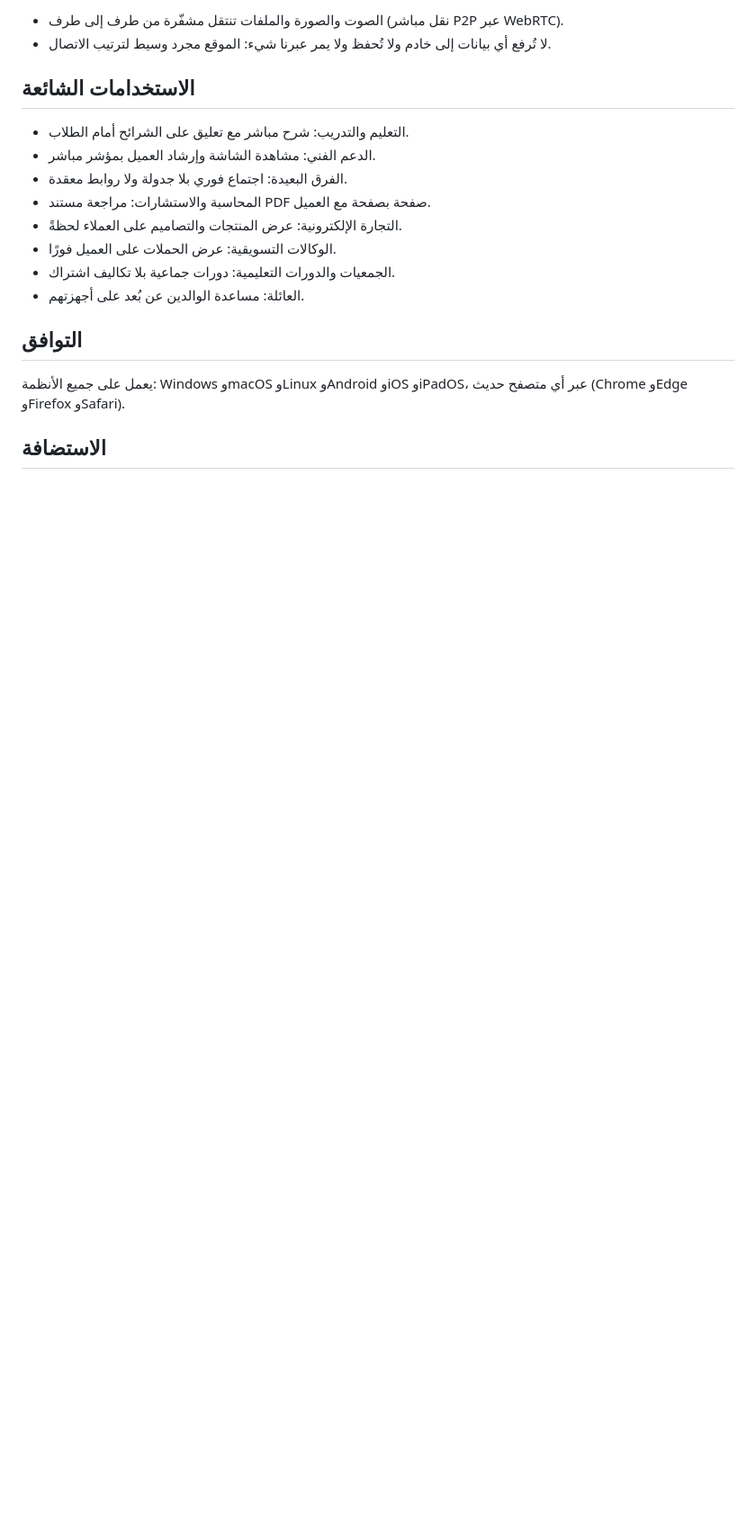
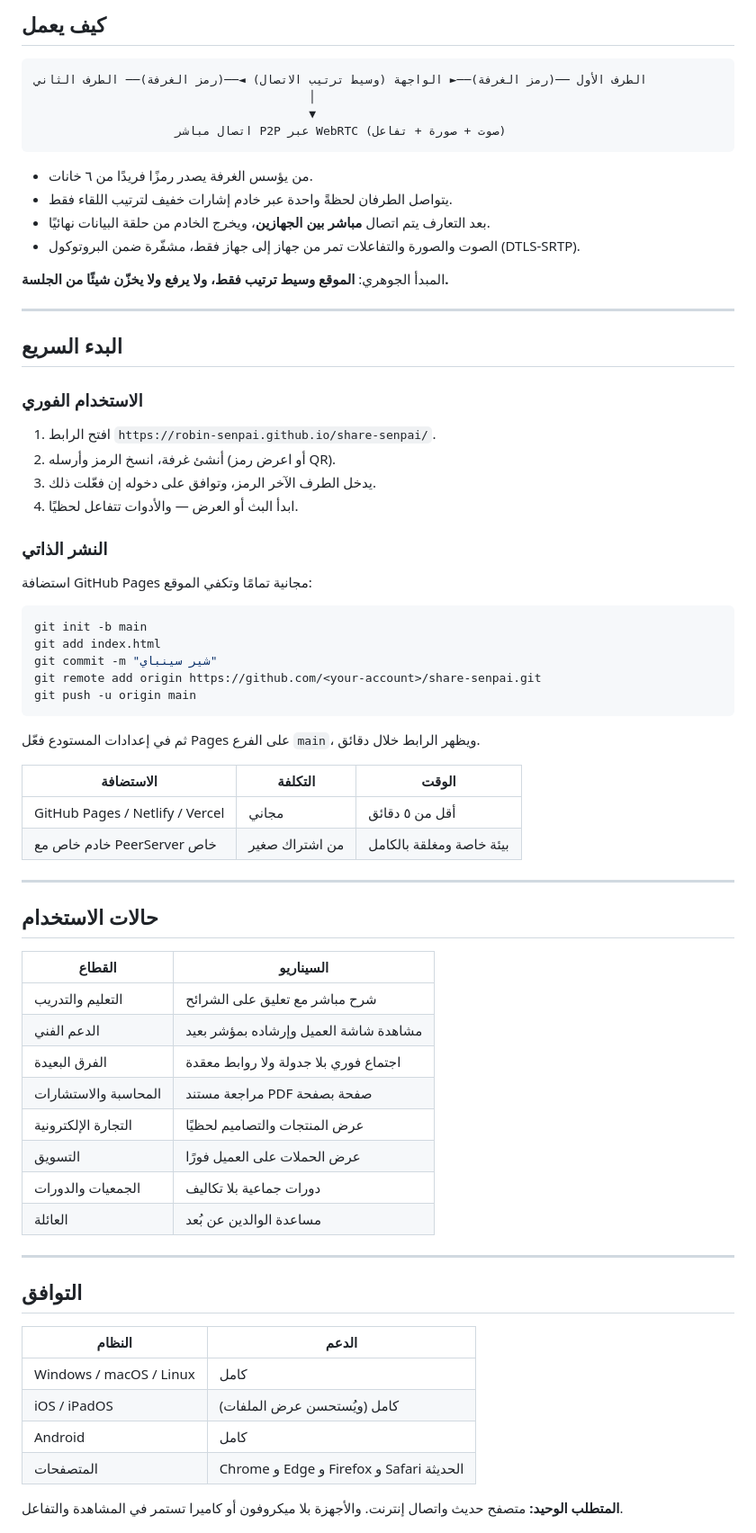
Before and after one commit to ROBIN-SENPAI/share-senpai, a Markdown page: README.md, the part around one of its changes. Shown at 90% size. Rendered like a GitHub page; blank space fills up the shorter version.

````diff
--- a/README.md
+++ b/README.md
@@ -46,21 +82,75 @@
 
-- الصوت والصورة والملفات تنتقل مشفّرة من طرف إلى طرف (نقل مباشر P2P عبر WebRTC).
-- لا تُرفع أي بيانات إلى خادم ولا تُحفظ ولا يمر عبرنا شيء: الموقع مجرد وسيط لترتيب الاتصال.
+## كيف يعمل
 
-## الاستخدامات الشائعة
+```
+الطرف الأول ──(رمز الغرفة)──► الواجهة (وسيط ترتيب الاتصال) ◄──(رمز الغرفة)── الطرف الثاني
+                                       │
+                                       ▼
+                    اتصال مباشر P2P عبر WebRTC (صوت + صورة + تفاعل)
+```
 
-- التعليم والتدريب: شرح مباشر مع تعليق على الشرائح أمام الطلاب.
-- الدعم الفني: مشاهدة الشاشة وإرشاد العميل بمؤشر مباشر.
-- الفرق البعيدة: اجتماع فوري بلا جدولة ولا روابط معقدة.
-- المحاسبة والاستشارات: مراجعة مستند PDF صفحة بصفحة مع العميل.
-- التجارة الإلكترونية: عرض المنتجات والتصاميم على العملاء لحظةً.
-- الوكالات التسويقية: عرض الحملات على العميل فورًا.
-- الجمعيات والدورات التعليمية: دورات جماعية بلا تكاليف اشتراك.
-- العائلة: مساعدة الوالدين عن بُعد على أجهزتهم.
+- من يؤسس الغرفة يصدر رمزًا فريدًا من ٦ خانات.
+- يتواصل الطرفان لحظةً واحدة عبر خادم إشارات خفيف لترتيب اللقاء فقط.
+- بعد التعارف يتم اتصال **مباشر بين الجهازين**، ويخرج الخادم من حلقة البيانات نهائيًا.
+- الصوت والصورة والتفاعلات تمر من جهاز إلى جهاز فقط، مشفّرة ضمن البروتوكول (DTLS-SRTP).
+
+المبدأ الجوهري: **الموقع وسيط ترتيب فقط، ولا يرفع ولا يخزّن شيئًا من الجلسة.**
+
+---
+
+## البدء السريع
+
+### الاستخدام الفوري
+
+1. افتح الرابط `https://robin-senpai.github.io/share-senpai/`.
+2. أنشئ غرفة، انسخ الرمز وأرسله (أو اعرض رمز QR).
+3. يدخل الطرف الآخر الرمز، وتوافق على دخوله إن فعّلت ذلك.
+4. ابدأ البث أو العرض — والأدوات تتفاعل لحظيًا.
+
+### النشر الذاتي
+
+استضافة GitHub Pages مجانية تمامًا وتكفي الموقع:
+
+```bash
+git init -b main
+git add index.html
+git commit -m "شير سينباي"
+git remote add origin https://github.com/<your-account>/share-senpai.git
+git push -u origin main
+```
+
+ثم في إعدادات المستودع فعّل Pages على الفرع `main`، ويظهر الرابط خلال دقائق.
+
+| الاستضافة | التكلفة | الوقت |
+|---|---|---|
+| GitHub Pages / Netlify / Vercel | مجاني | أقل من ٥ دقائق |
+| خادم خاص مع PeerServer خاص | من اشتراك صغير | بيئة خاصة ومغلقة بالكامل |
+
+---
+
+## حالات الاستخدام
+
+| القطاع | السيناريو |
+|---|---|
+| التعليم والتدريب | شرح مباشر مع تعليق على الشرائح |
+| الدعم الفني | مشاهدة شاشة العميل وإرشاده بمؤشر بعيد |
+| الفرق البعيدة | اجتماع فوري بلا جدولة ولا روابط معقدة |
+| المحاسبة والاستشارات | مراجعة مستند PDF صفحة بصفحة |
+| التجارة الإلكترونية | عرض المنتجات والتصاميم لحظيًا |
+| التسويق | عرض الحملات على العميل فورًا |
+| الجمعيات والدورات | دورات جماعية بلا تكاليف |
+| العائلة | مساعدة الوالدين عن بُعد |
+
+---
 
 ## التوافق
 
-يعمل على جميع الأنظمة: Windows وmacOS وLinux وAndroid وiOS وiPadOS، عبر أي متصفح حديث (Chrome وEdge وFirefox وSafari).
+| النظام | الدعم |
+|---|---|
+| Windows / macOS / Linux | كامل |
+| iOS / iPadOS | كامل (ويُستحسن عرض الملفات) |
+| Android | كامل |
+| المتصفحات | Chrome و Edge و Firefox و Safari الحديثة |
 
-## الاستضافة
+**المتطلب الوحيد:** متصفح حديث واتصال إنترنت. والأجهزة بلا ميكروفون أو كاميرا تستمر في المشاهدة والتفاعل.
 
````
Also changed, not shown: other parts of README.md (+111 -33 lines).
